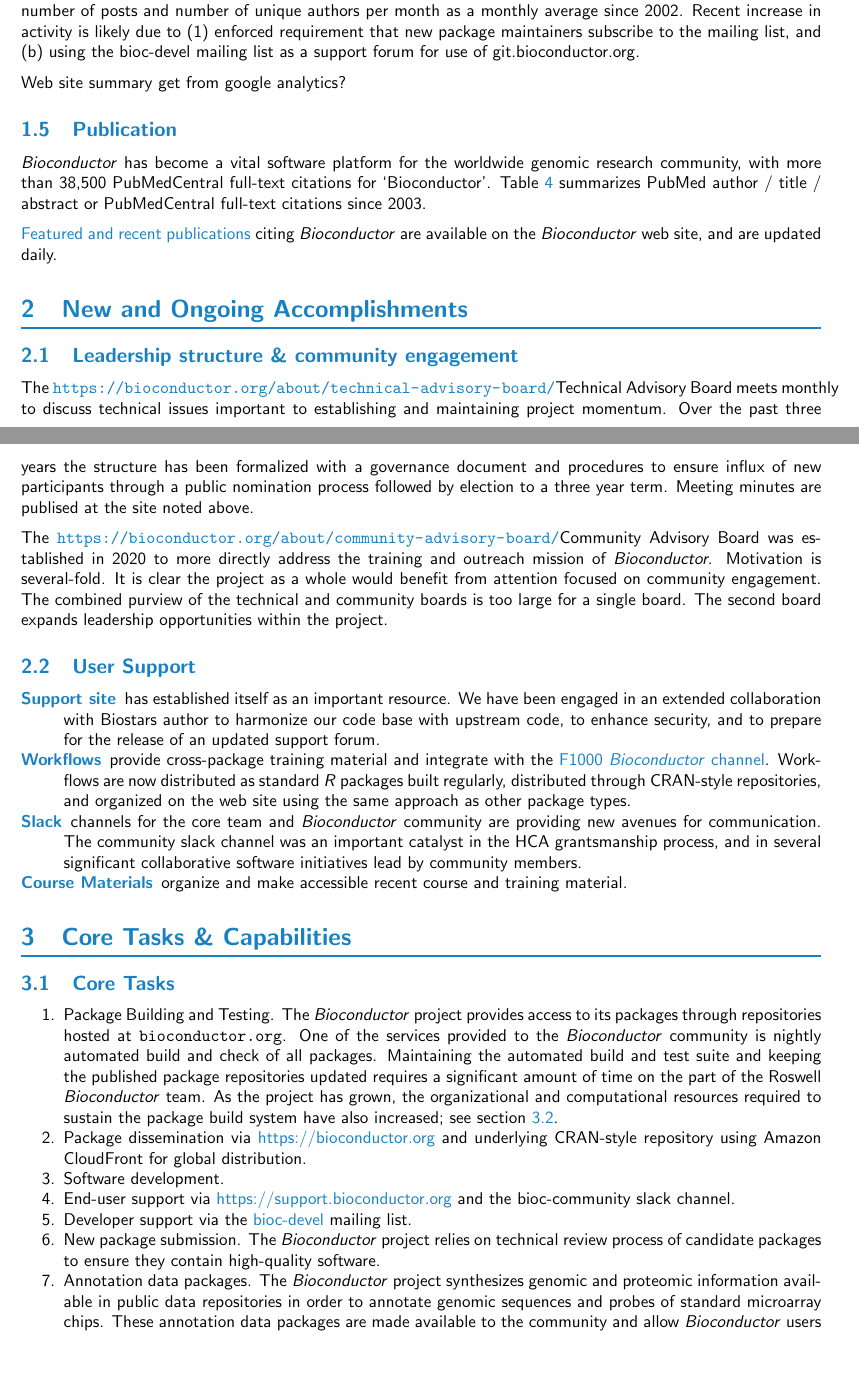
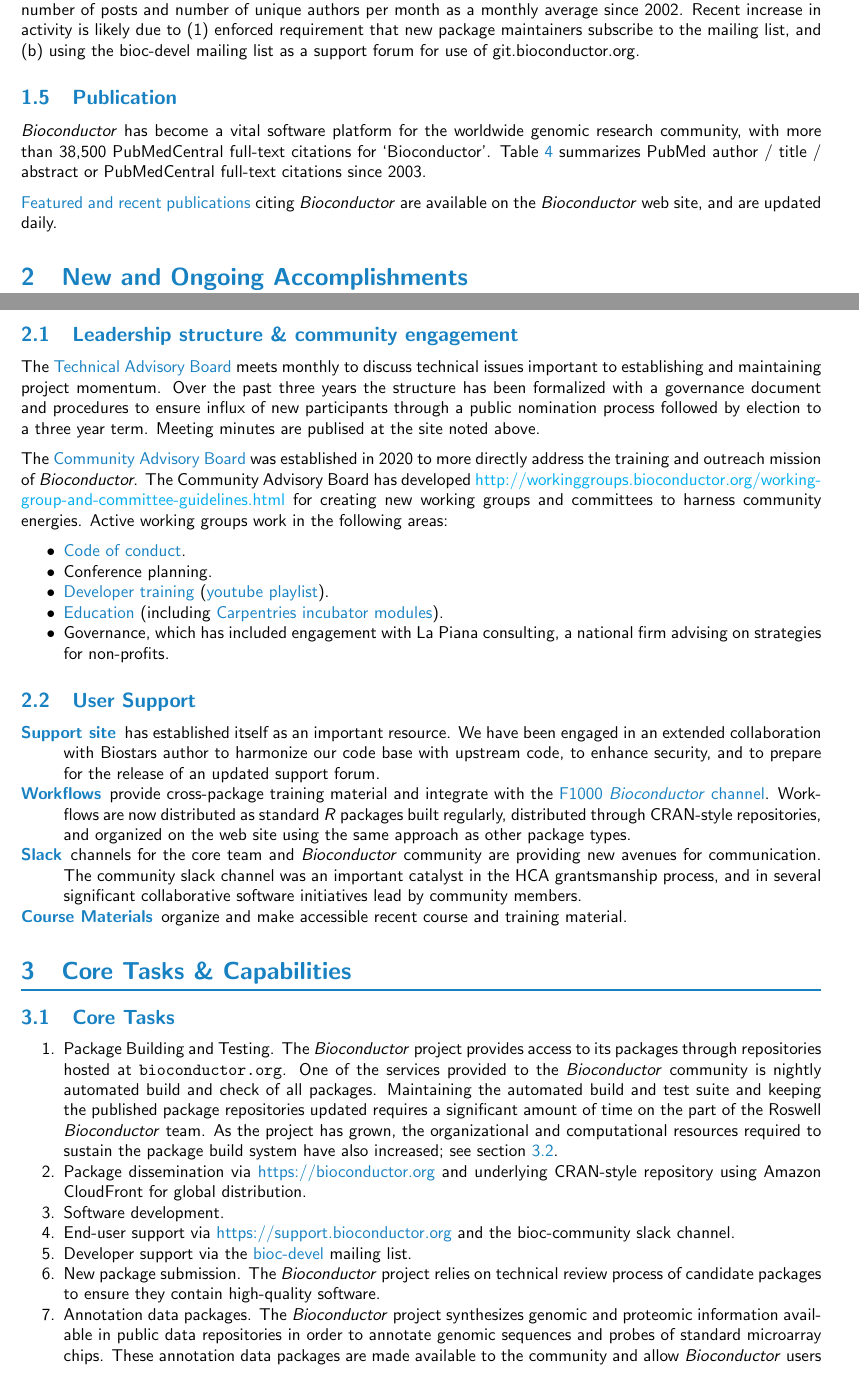
Before and after one commit to aedin/BiocReporting, a LaTeX document (inst/AnnRep/AnnRep2021.tex): two parts of pages 4 and 5 of 7, joined at a grey line, cut so that both start at the same text, the shorter picture padded with empty space. Compiled offline with pdfLaTeX.

Commit message:
basically done

```diff
--- a/inst/AnnRep/AnnRep2021.tex
+++ b/inst/AnnRep/AnnRep2021.tex
@@ -279,11 +282,6 @@
 \end{table}
 
 
-Web site summary get from google analytics?
-
-
-
-
 
 \subsection{Publication}
 
@@ -316,7 +314,7 @@
 
 \subsection{Leadership structure \& community engagement}
 
-The \url{https://bioconductor.org/about/technical-advisory-board/}{Technical Advisory Board} meets
+The \href{https://bioconductor.org/about/technical-advisory-board/}{Technical Advisory Board} meets
 monthly to discuss technical issues important to establishing and
 maintaining project momentum. Over the past three years the structure
 has been formalized with a governance document and procedures to
@@ -324,13 +322,20 @@
 followed by election to a three year term.
 Meeting minutes are publised at the site noted above.
 
-The \url{https://bioconductor.org/about/community-advisory-board/}{Community Advisory Board} was established in 2020 to more
+The \href{https://bioconductor.org/about/community-advisory-board/}{Community Advisory Board} was established in 2020 to more
 directly address the training and outreach mission of
-\Bioconductor. Motivation is several-fold. It is clear the project as
-a whole would benefit from attention focused on community
-engagement. The combined purview of the technical and community boards
-is too large for a single board. The second board expands leadership
-opportunities within the project.
+\Bioconductor.  The Community Advisory Board has developed
+\href{guidelines}{http://workinggroups.bioconductor.org/working-group-and-committee-guidelines.html}
+for creating new working groups and committees to harness community energies.  Active working
+groups work in the following areas:
+\begin{itemize}
+\item \href{https://github.com/Bioconductor/bioc_coc_multilingual}{Code of conduct}.
+\item Conference planning.
+\item \href{http://bioconductor.org/developers/new-developer-program/}{Developer training} (\href{https://www.youtube.com/watch?v=CcJgcDy2qEI&list=PLdl4u5ZRDMQQLMupAtEzm2y4gUIUm_1n6}{youtube playlist}).
+\item \href{https://github.com/bioconductor/bioconductor-teaching}{Education} (including \href{https://github.com/carpentries-incubator/bioc-intro}{Carpentries incubator modules}).
+\item Governance, which has included engagement with La Piana consulting, a national firm advising on
+strategies for non-profits.
+\end{itemize}
 
 \subsection{User Support}
 
```
Also changed, not shown: inst/AnnRep/AnnRep2021.pdf (added), inst/AnnRep/AnnRep2021.tex (11 more changed lines).
